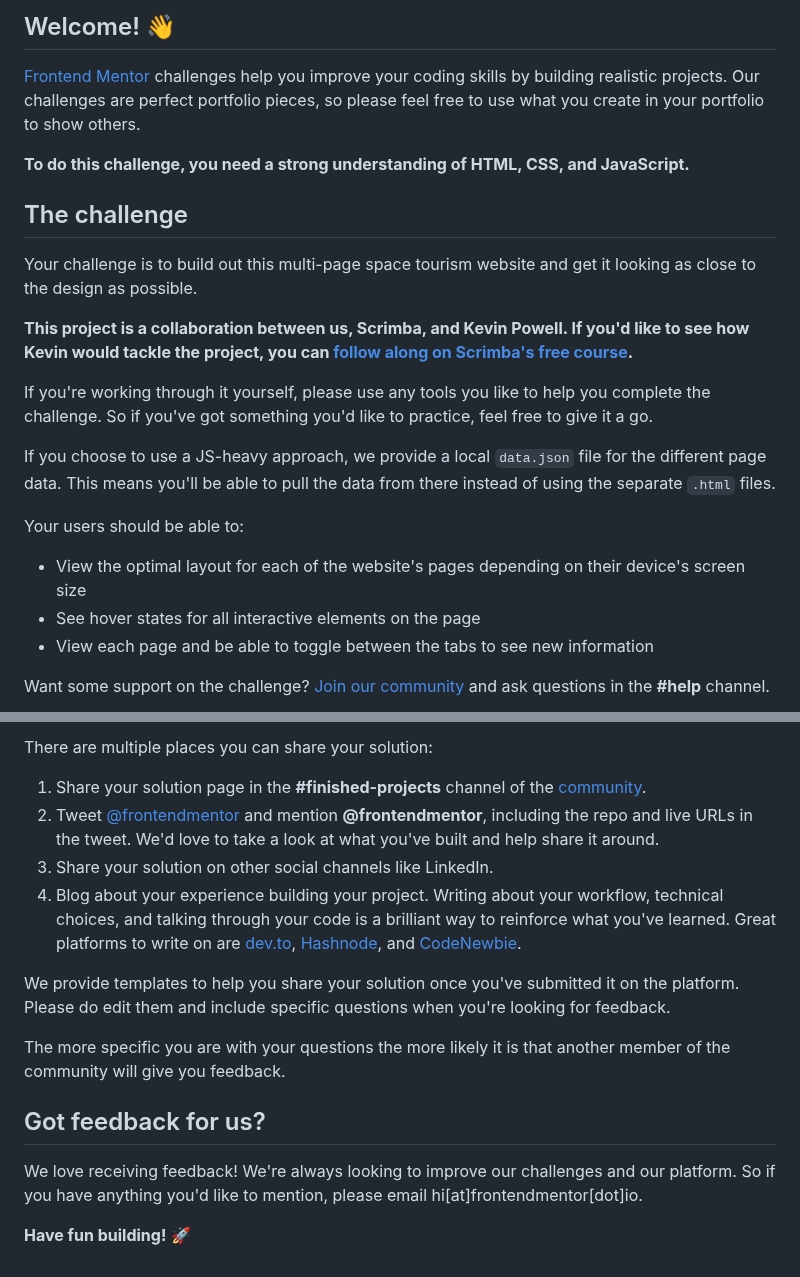
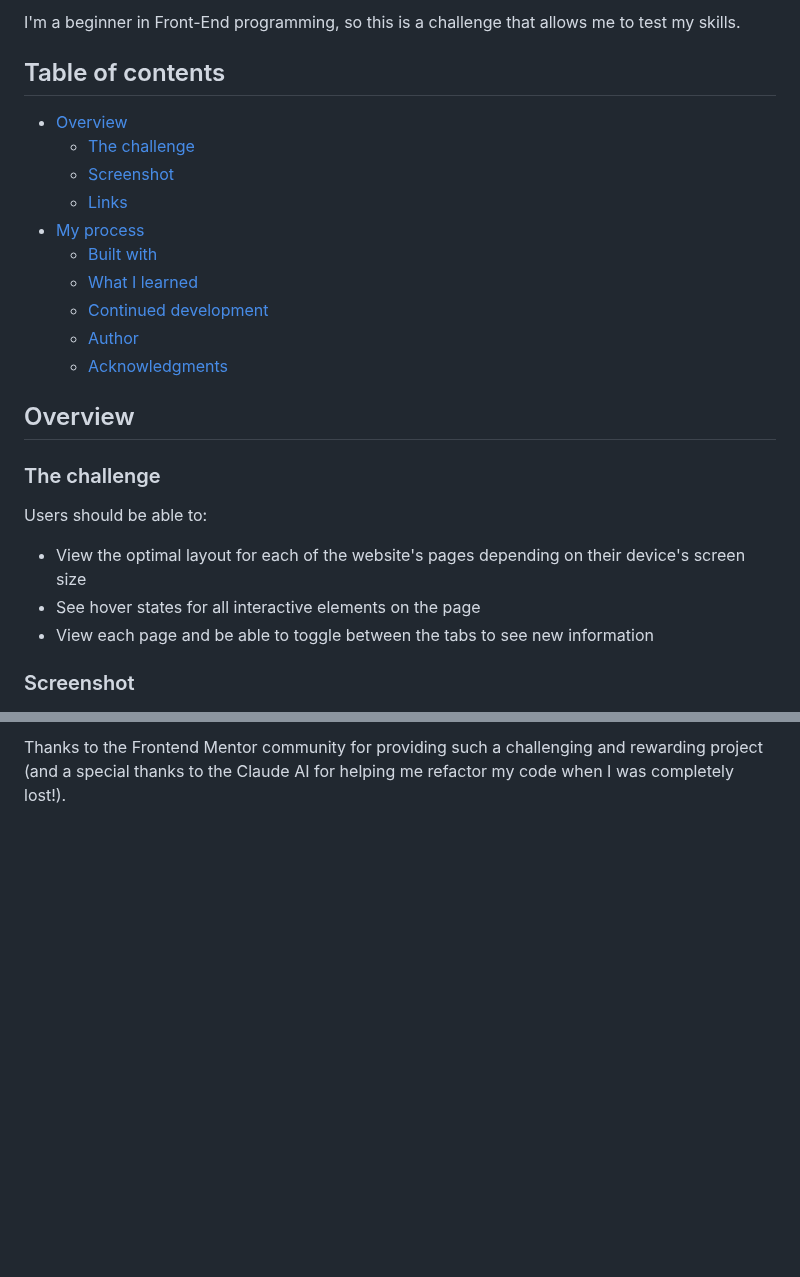
Before and after one commit to Maldak123/space-tourism-website, a Markdown page: README.md, 2 parts joined by grey strips. GitHub-like rendering; blank space fills up the shorter version.

```diff
--- a/README.md
+++ b/README.md
@@ -4,25 +4,28 @@
 
-## Welcome! 👋
+I'm a beginner in Front-End programming, so this is a challenge that allows me to test my skills.
 
-[Frontend Mentor](https://www.frontendmentor.io) challenges help you improve your coding skills by building realistic projects. Our challenges are perfect portfolio pieces, so please feel free to use what you create in your portfolio to show others.
+## Table of contents
 
-**To do this challenge, you need a strong understanding of HTML, CSS, and JavaScript.**
+- [Overview](#overview)
+  - [The challenge](#the-challenge)
+  - [Screenshot](#screenshot)
+  - [Links](#links)
+- [My process](#my-process)
+  - [Built with](#built-with)
+  - [What I learned](#what-i-learned)
+  - [Continued development](#continued-development)
+  - [Author](#author)
+  - [Acknowledgments](#acknowledgments)
 
-## The challenge
+## Overview
 
-Your challenge is to build out this multi-page space tourism website and get it looking as close to the design as possible.
+### The challenge
 
-**This project is a collaboration between us, Scrimba, and Kevin Powell. If you'd like to see how Kevin would tackle the project, you can [follow along on Scrimba's free course](https://scrimba.com/learn/spacetravel).**
-
-If you're working through it yourself, please use any tools you like to help you complete the challenge. So if you've got something you'd like to practice, feel free to give it a go.
-
-If you choose to use a JS-heavy approach, we provide a local `data.json` file for the different page data. This means you'll be able to pull the data from there instead of using the separate `.html` files.
-
-Your users should be able to:
+Users should be able to:
 
 - View the optimal layout for each of the website's pages depending on their device's screen size
 - See hover states for all interactive elements on the page
 - View each page and be able to toggle between the tabs to see new information
 
-Want some support on the challenge? [Join our community](https://www.frontendmentor.io/community) and ask questions in the **#help** channel.
+### Screenshot
 
@@ -73,17 +76,2 @@ Remember, if you're looking for feedback on your solution, be sure to ask questi
 
-There are multiple places you can share your solution:
-
-1. Share your solution page in the **#finished-projects** channel of the [community](https://www.frontendmentor.io/community).
-2. Tweet [@frontendmentor](https://twitter.com/frontendmentor) and mention **@frontendmentor**, including the repo and live URLs in the tweet. We'd love to take a look at what you've built and help share it around.
-3. Share your solution on other social channels like LinkedIn.
-4. Blog about your experience building your project. Writing about your workflow, technical choices, and talking through your code is a brilliant way to reinforce what you've learned. Great platforms to write on are [dev.to](https://dev.to/), [Hashnode](https://hashnode.com/), and [CodeNewbie](https://community.codenewbie.org/).
-
-We provide templates to help you share your solution once you've submitted it on the platform. Please do edit them and include specific questions when you're looking for feedback.
-
-The more specific you are with your questions the more likely it is that another member of the community will give you feedback.
-
-## Got feedback for us?
-
-We love receiving feedback! We're always looking to improve our challenges and our platform. So if you have anything you'd like to mention, please email hi[at]frontendmentor[dot]io.
-
-**Have fun building!** 🚀
+Thanks to the Frontend Mentor community for providing such a challenging and rewarding project (and a special thanks to the Claude AI for helping me refactor my code when I was completely lost!).
```
Also changed, not shown: other parts of README.md (+28 -28 lines).
